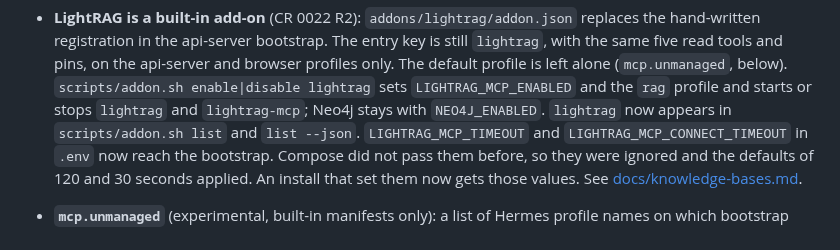
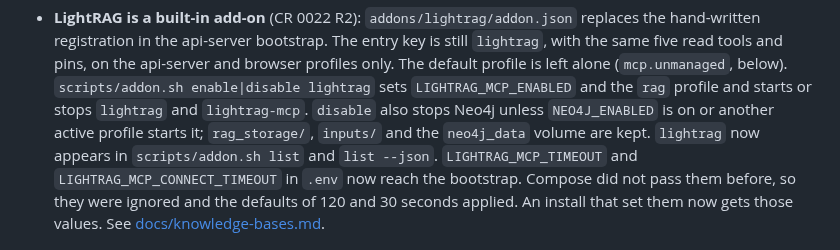
Before and after one commit to kaxline/sovereign-agent-stack, a Markdown page: CHANGELOG.md, the part around the change. GitHub-like rendering.

```diff
--- a/CHANGELOG.md
+++ b/CHANGELOG.md
@@ -110,7 +110,9 @@ the stack under another app.
   the api-server and browser profiles only. The default profile is left
   alone (`mcp.unmanaged`, below). `scripts/addon.sh enable|disable lightrag`
   sets `LIGHTRAG_MCP_ENABLED` and the `rag` profile and starts or stops
-  `lightrag` and `lightrag-mcp`; Neo4j stays with `NEO4J_ENABLED`. `lightrag`
+  `lightrag` and `lightrag-mcp`. `disable` also stops Neo4j unless
+  `NEO4J_ENABLED` is on or another active profile starts it; `rag_storage/`,
+  `inputs/` and the `neo4j_data` volume are kept. `lightrag`
   now appears in `scripts/addon.sh list` and `list --json`.
   `LIGHTRAG_MCP_TIMEOUT` and `LIGHTRAG_MCP_CONNECT_TIMEOUT` in `.env` now
   reach the bootstrap. Compose did not pass them before, so they were
```
Also changed, not shown: docs/knowledge-bases.md (+2 -2 lines).
